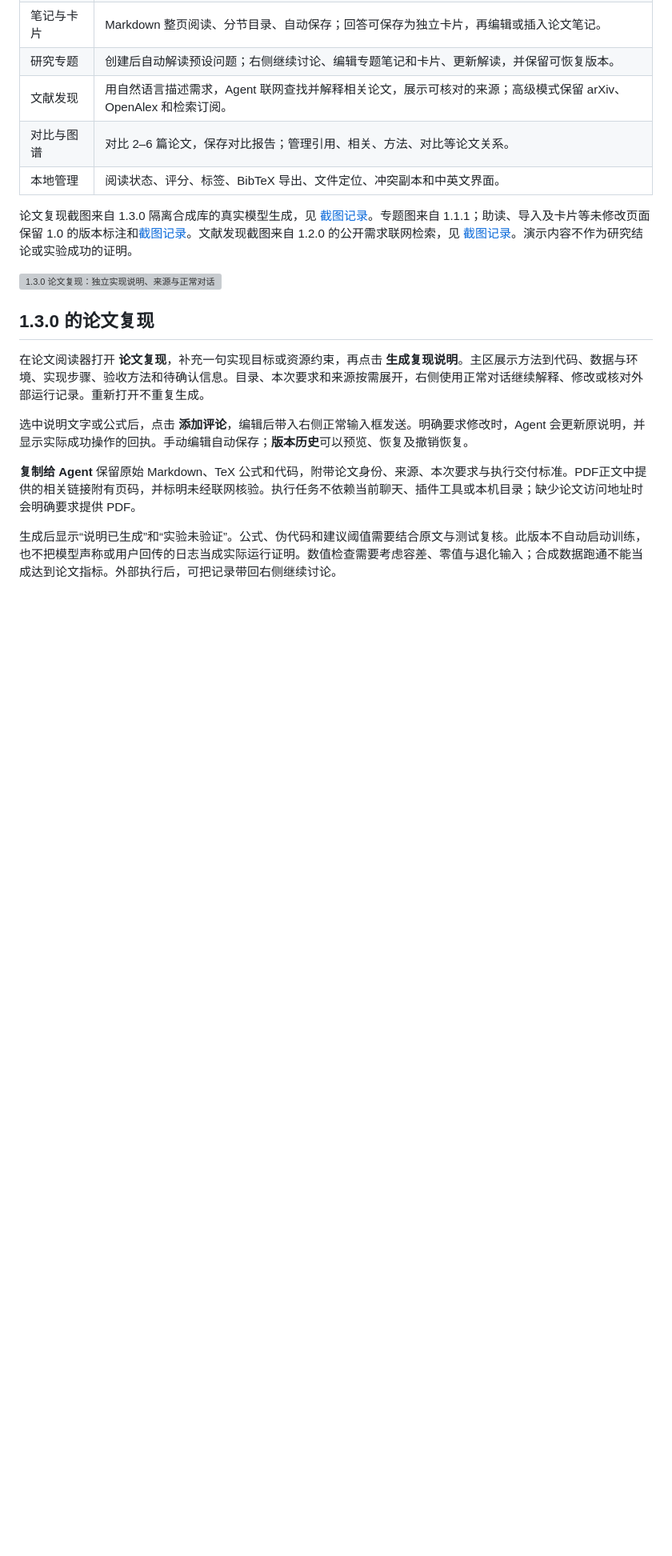
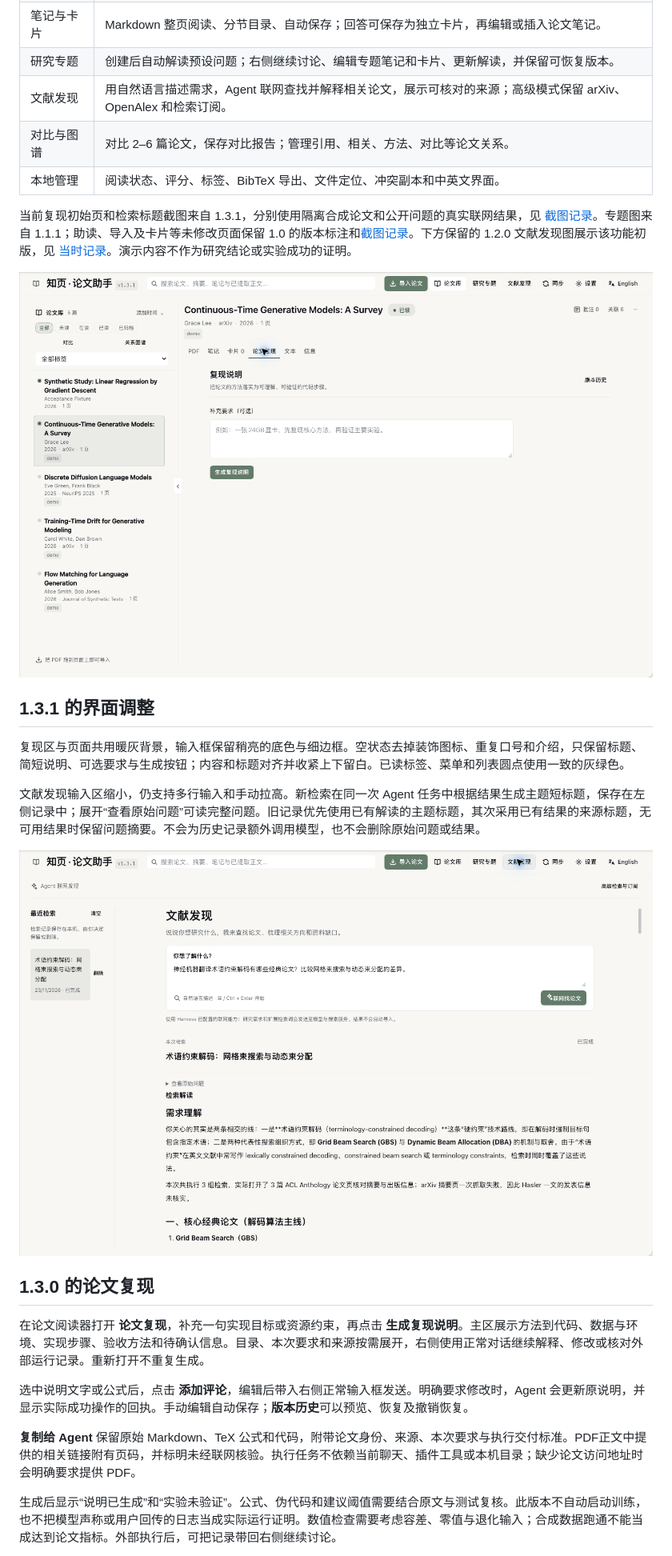
Before and after one commit to ZhexuanZhou/dsh-paper-desk, a Markdown page: README.md, the part around one of its changes. Shown at 80% size. Drawn GitHub-style; pictures changed too: docs/screenshots/v1.3.1/discovery.png (added), docs/screenshots/v1.3.1/reproduction.png (added); blank space fills up the shorter version; grey boxes are pictures that could not be loaded.

```diff
--- a/README.md
+++ b/README.md
@@ -22,9 +22,17 @@
 | 对比与图谱 | 对比 2–6 篇论文，保存对比报告；管理引用、相关、方法、对比等论文关系。 |
 | 本地管理 | 阅读状态、评分、标签、BibTeX 导出、文件定位、冲突副本和中英文界面。 |
 
-论文复现截图来自 1.3.0 隔离合成库的真实模型生成，见 [截图记录](docs/screenshots/v1.3.0/manifest.json)。专题图来自 1.1.1；助读、导入及卡片等未修改页面保留 1.0 的版本标注和[截图记录](docs/screenshots/v1.0.0/public-candidates-manifest.json)。文献发现截图来自 1.2.0 的公开需求联网检索，见 [截图记录](docs/screenshots/v1.2.0/manifest.json)。演示内容不作为研究结论或实验成功的证明。
+当前复现初始页和检索标题截图来自 1.3.1，分别使用隔离合成论文和公开问题的真实联网结果，见 [截图记录](docs/screenshots/v1.3.1/manifest.json)。专题图来自 1.1.1；助读、导入及卡片等未修改页面保留 1.0 的版本标注和[截图记录](docs/screenshots/v1.0.0/public-candidates-manifest.json)。下方保留的 1.2.0 文献发现图展示该功能初版，见 [当时记录](docs/screenshots/v1.2.0/manifest.json)。演示内容不作为研究结论或实验成功的证明。
 
-![1.3.0 论文复现：独立实现说明、来源与正常对话](docs/screenshots/v1.3.0/reproduction.png)
+![1.3.1 论文复现：统一暖灰背景和精简的生成入口](docs/screenshots/v1.3.1/reproduction.png)
+
+## 1.3.1 的界面调整
+
+复现区与页面共用暖灰背景，输入框保留稍亮的底色与细边框。空状态去掉装饰图标、重复口号和介绍，只保留标题、简短说明、可选要求与生成按钮；内容和标题对齐并收紧上下留白。已读标签、菜单和列表圆点使用一致的灰绿色。
+
+文献发现输入区缩小，仍支持多行输入和手动拉高。新检索在同一次 Agent 任务中根据结果生成主题短标题，保存在左侧记录中；展开“查看原始问题”可读完整问题。旧记录优先使用已有解读的主题标题，其次采用已有结果的来源标题，无可用结果时保留问题摘要。不会为历史记录额外调用模型，也不会删除原始问题或结果。
+
+![1.3.1 文献发现：紧凑输入区与根据结果生成的检索标题](docs/screenshots/v1.3.1/discovery.png)
 
 ## 1.3.0 的论文复现
 
```
Also changed, not shown: other parts of README.md (+3 -3 lines), docs/RELEASE-v1.3.1.md (added, +25 -0 lines), 13 other files.
